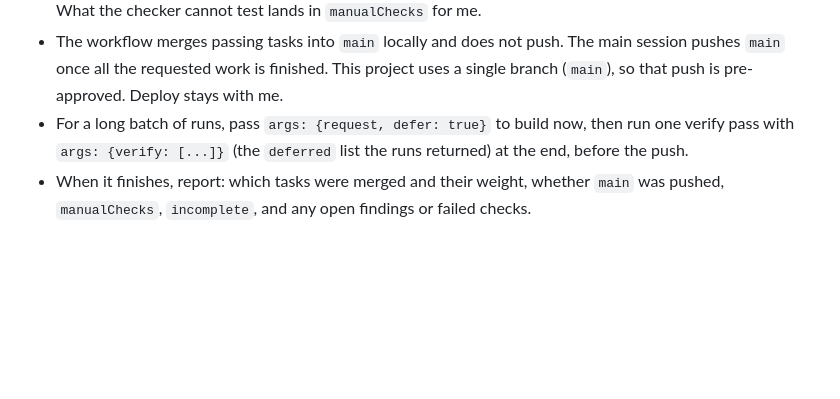
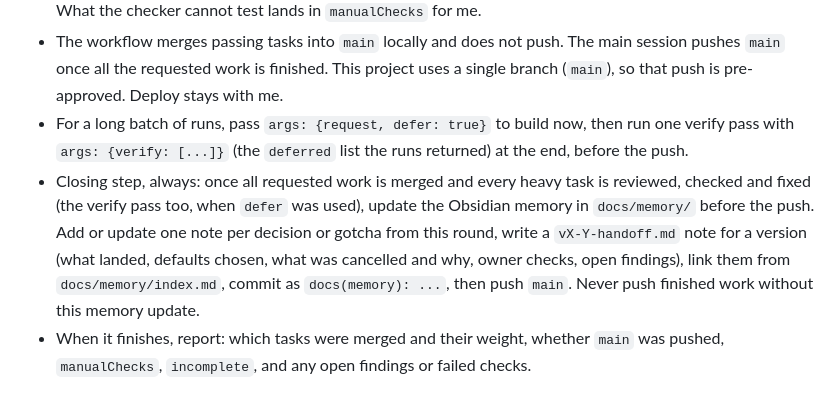
Before and after one commit to hartono0297/dynamic-island, a Markdown page: AGENTS.md, the part around the change. Rendered like a GitHub page; blank space fills up the shorter version.

Commit message:
docs(memory): v3.5 handoff; AGENTS.md: update memory before every push
Co-Authored-By: Claude Opus 5.5 <noreply@anthropic.com>

```diff
--- a/AGENTS.md
+++ b/AGENTS.md
@@ -40,6 +40,14 @@ yourself in the main session.
 - For a long batch of runs, pass `args: {request, defer: true}` to build now,
   then run one verify pass with `args: {verify: [...]}` (the `deferred` list the
   runs returned) at the end, before the push.
+- Closing step, always: once all requested work is merged and every heavy
+  task is reviewed, checked and fixed (the verify pass too, when `defer` was
+  used), update the Obsidian memory in `docs/memory/` before the push. Add or
+  update one note per decision or gotcha from this round, write a
+  `vX-Y-handoff.md` note for a version (what landed, defaults chosen, what was
+  cancelled and why, owner checks, open findings), link them from
+  `docs/memory/index.md`, commit as `docs(memory): ...`, then push `main`.
+  Never push finished work without this memory update.
 - When it finishes, report: which tasks were merged and their weight, whether
   `main` was pushed, `manualChecks`, `incomplete`, and any open findings or
   failed checks.
```
Also changed, not shown: docs/memory/index.md (+1 -0 lines), docs/memory/v3-5-handoff.md (added, +49 -0 lines).
